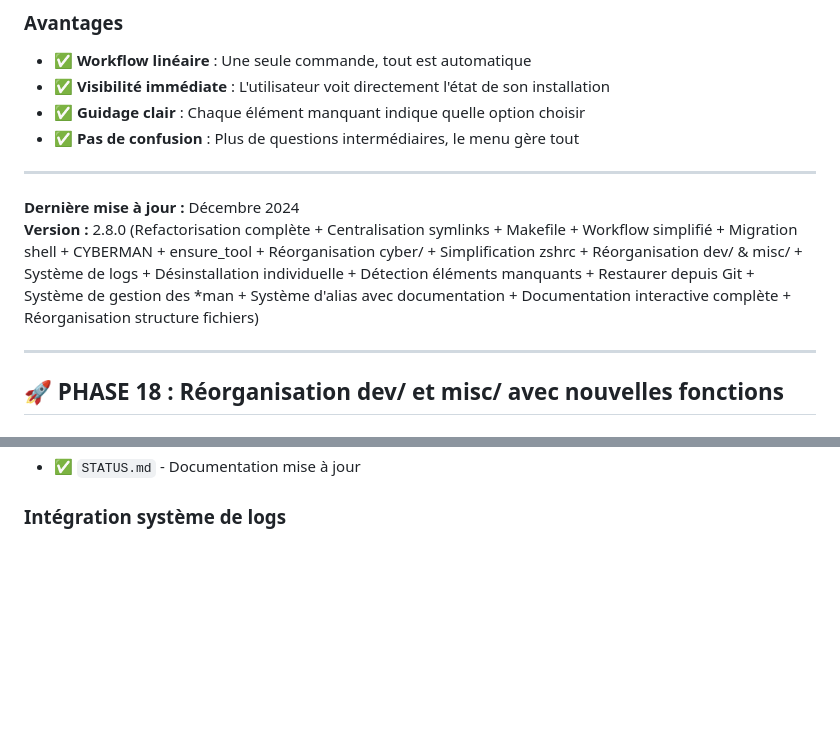
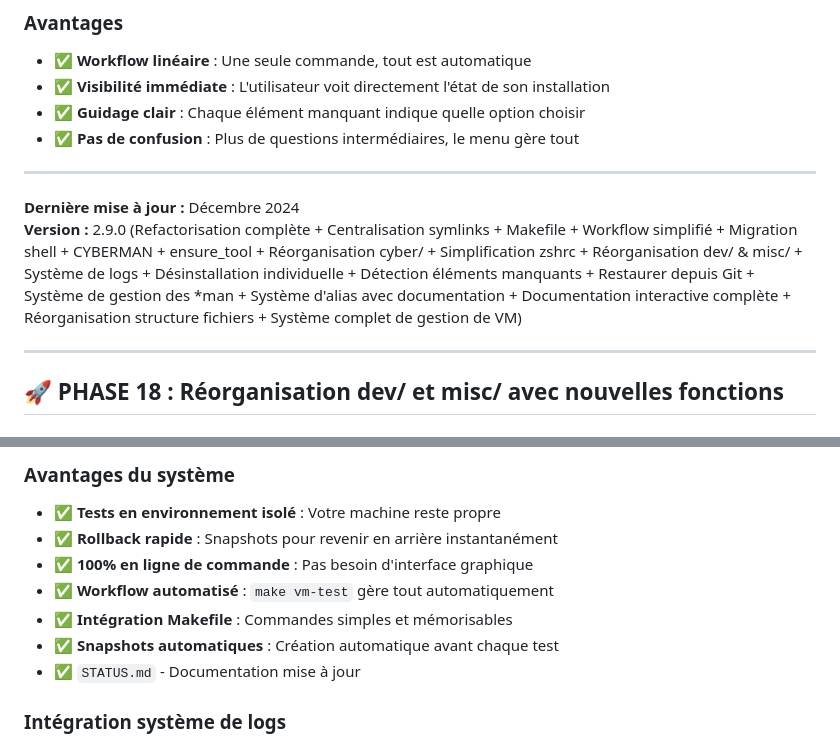
Before and after one commit to PavelDelhomme/dotfiles, a Markdown page: docs/STATUS.md, 2 parts joined by grey strips. GitHub-like rendering; blank space fills up the shorter version.

```diff
--- a/docs/STATUS.md
+++ b/docs/STATUS.md
@@ -599,7 +599,7 @@ curl | bash bootstrap.sh
 ---
 
 **Dernière mise à jour :** Décembre 2024
-**Version :** 2.8.0 (Refactorisation complète + Centralisation symlinks + Makefile + Workflow simplifié + Migration shell + CYBERMAN + ensure_tool + Réorganisation cyber/ + Simplification zshrc + Réorganisation dev/ & misc/ + Système de logs + Désinstallation individuelle + Détection éléments manquants + Restaurer depuis Git + Système de gestion des *man + Système d'alias avec documentation + Documentation interactive complète + Réorganisation structure fichiers)
+**Version :** 2.9.0 (Refactorisation complète + Centralisation symlinks + Makefile + Workflow simplifié + Migration shell + CYBERMAN + ensure_tool + Réorganisation cyber/ + Simplification zshrc + Réorganisation dev/ & misc/ + Système de logs + Désinstallation individuelle + Détection éléments manquants + Restaurer depuis Git + Système de gestion des *man + Système d'alias avec documentation + Documentation interactive complète + Réorganisation structure fichiers + Système complet de gestion de VM)
 
 ---
 
@@ -905,3 +966,10 @@ curl | bash bootstrap.sh
+### Avantages du système
+- ✅ **Tests en environnement isolé** : Votre machine reste propre
+- ✅ **Rollback rapide** : Snapshots pour revenir en arrière instantanément
+- ✅ **100% en ligne de commande** : Pas besoin d'interface graphique
+- ✅ **Workflow automatisé** : `make vm-test` gère tout automatiquement
+- ✅ **Intégration Makefile** : Commandes simples et mémorisables
+- ✅ **Snapshots automatiques** : Création automatique avant chaque test
 - ✅ `STATUS.md` - Documentation mise à jour
 
 ### Intégration système de logs
```
Also changed, not shown: other parts of docs/STATUS.md (+61 -0 lines), docs/STRUCTURE.md (+8 -0 lines), 1 other file.
